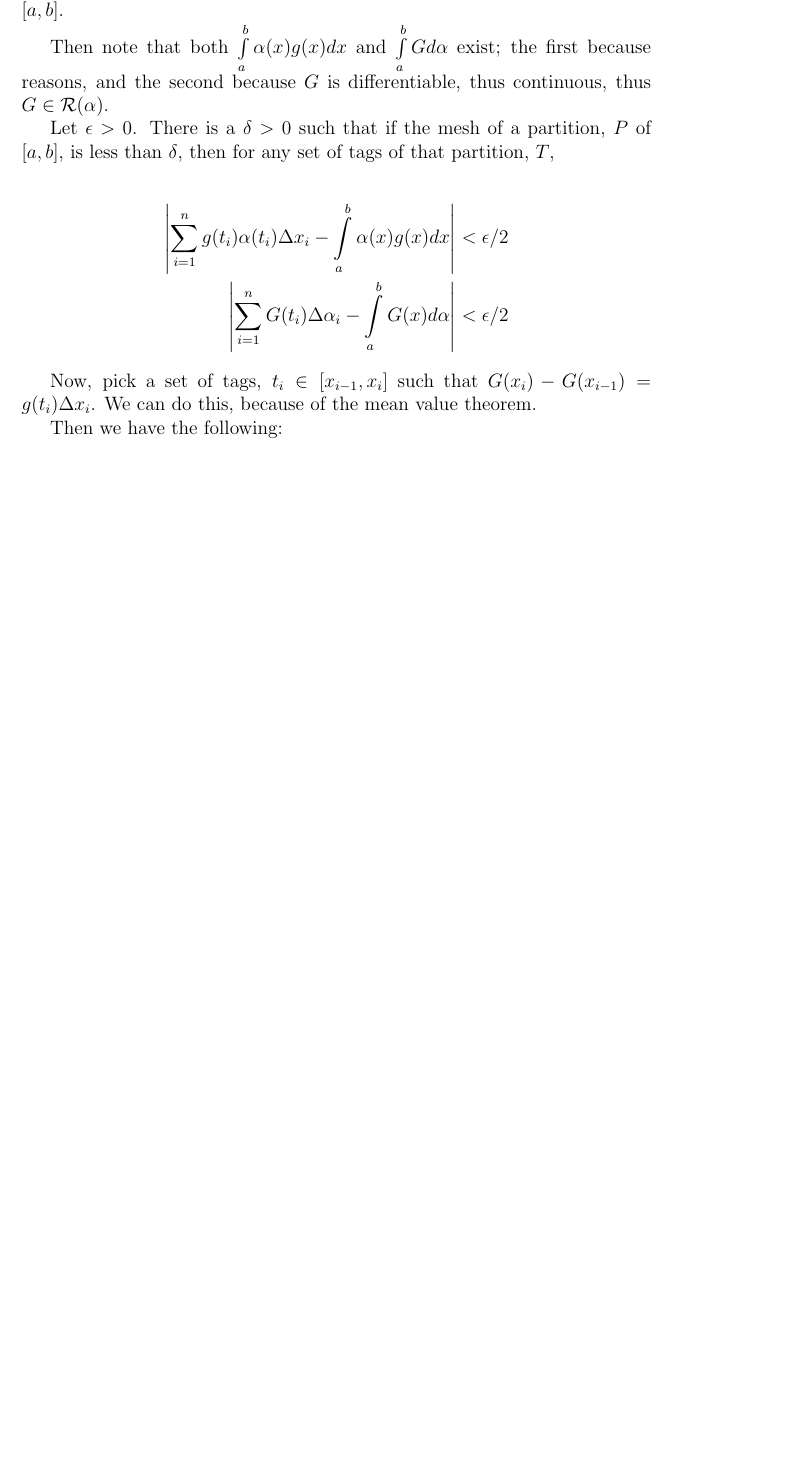
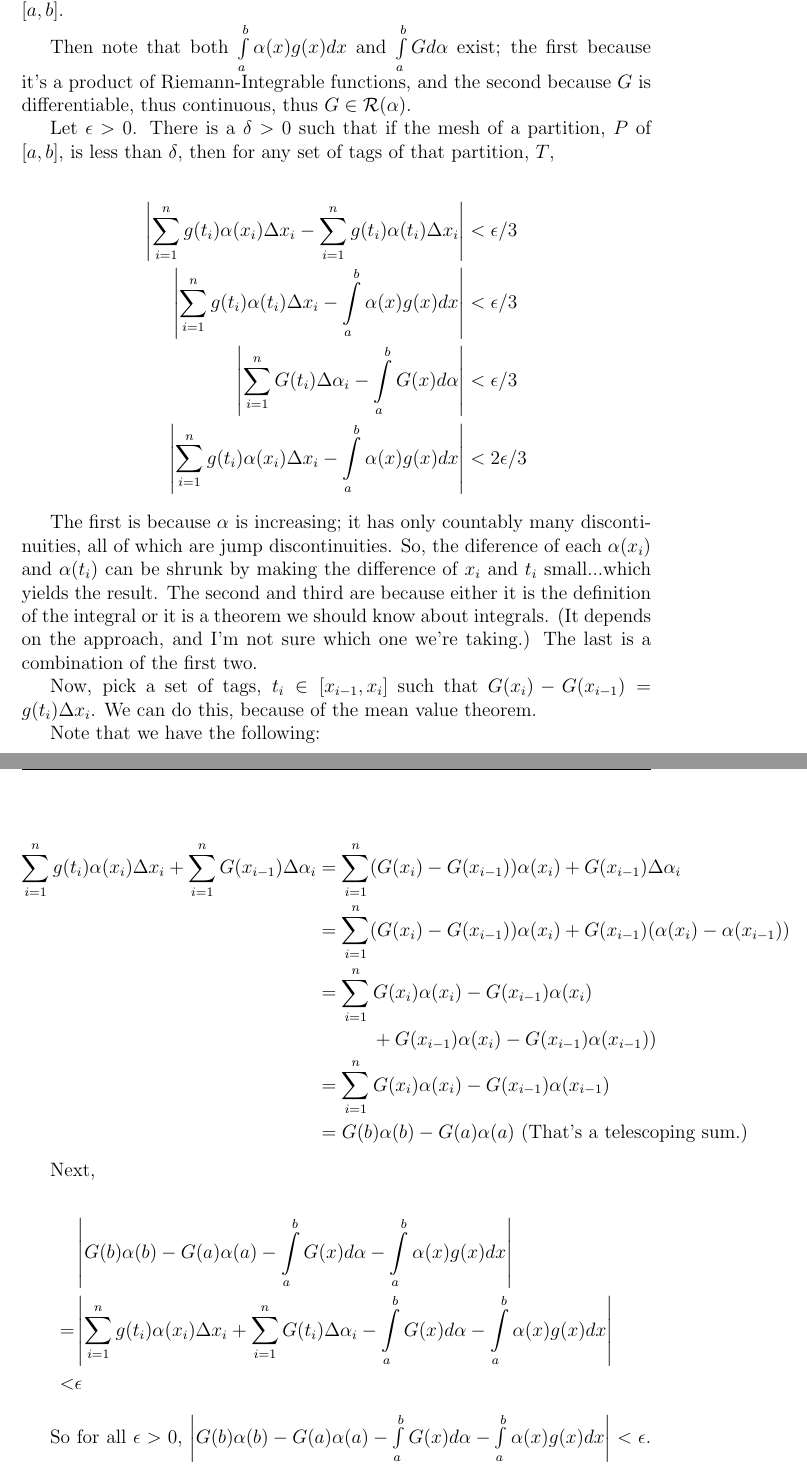
Before and after one commit to SlickMathDebater/Homework, a LaTeX document (MA544/MA544RealAnalysisHwk3.tex): part of page 4 of 5 before the commit and two parts of pages 4 and 5 of 6 after it, the two joined at a grey line, cut so that both start at the same text, the shorter picture padded with empty space. Compiled offline with pdfLaTeX.

Commit message:
9/30/14
Almost cleared MA544, Hwk 3.

```diff
--- a/MA544/MA544RealAnalysisHwk3.tex
+++ b/MA544/MA544RealAnalysisHwk3.tex
@@ -247,18 +243,41 @@ So, this subsequence converges pointwise to $f$ at every point of $\R$, satisfyi
 
 Let $\al$ be increasing on $[a,b]$, $g$ continous, and $g(x) = G'(x)$ for all $x \in [a,b]$.
 
-Then note that both $\int\limits_a^b \al(x)g(x)dx$ and $\int\limits_a^b Gd\al$ exist; the first because reasons, and the second because $G$ is differentiable, thus continuous, thus $G \in \scrR(\al)$.
+Then note that both $\int\limits_a^b \al(x)g(x)dx$ and $\int\limits_a^b Gd\al$ exist; the first because it's a product of Riemann-Integrable functions, and the second because $G$ is differentiable, thus continuous, thus $G \in \scrR(\al)$.
 
 Let $\ep >0$. There is a $\de >0$ such that if the mesh of a partition, $P$ of $[a,b]$, is less than $\de$, then for any set of tags of that partition, $T$,
 
 \begin{align*}
-\absval{\sum\limits_{i=1}^n g(t_i)\al(t_i) \Delta x_i - \int\limits_a^b \al(x)g(x)dx} &< \ep/2 \\
-\absval{\sum\limits_{i=1}^n G(t_i)\Delta \al_i - \int\limits_a^b G(x)d\al} &< \ep/2
+\absval{\sum\limits_{i=1}^n g(t_i)\al(x_i) \Delta x_i - \sum\limits_{i=1}^n g(t_i)\al(t_i) \Delta x_i} &< \ep/3 \\
+\absval{\sum\limits_{i=1}^n g(t_i)\al(t_i) \Delta x_i - \int\limits_a^b \al(x)g(x)dx} &< \ep/3 \\
+\absval{\sum\limits_{i=1}^n G(t_i)\Delta \al_i - \int\limits_a^b G(x)d\al} &< \ep/3 \\
+\absval{\sum\limits_{i=1}^n g(t_i)\al(x_i) \Delta x_i - \int\limits_a^b \al(x)g(x)dx} &< 2\ep/3
 \end{align*}
+
+The first is because $\al$ is increasing; it has only countably many discontinuities, all of which are jump discontinuities. So, the diference of each $\al(x_i)$ and $\al(t_i)$ can be shrunk by making the difference of $x_i$ and $t_i$ small...which yields the result. The second and third are because either it is the definition of the integral or it is a theorem we should know about integrals. (It depends on the approach, and I'm not sure which one we're taking.) The last is a combination of the first two.
 
 Now, pick a set of tags, $t_i \in [x_{i-1},x_i]$ such that $G(x_i) - G(x_{i-1}) = g(t_i)\De x_i$. We can do this, because of the mean value theorem.
 
-Then we have the following:
+Note that we have the following:
+
+\begin{align*}
+\sum\limits_{i=1}^n g(t_i)\al(x_i) \Delta x_i + \sum\limits_{i=1}^n G(x_{i-1})\Delta \al_i &= \sum\limits_{i=1}^n (G(x_i)-G(x_{i-1})) \al(x_i) + G(x_{i-1}) \De \al_i \\
+&= \sum\limits_{i=1}^n (G(x_i)-G(x_{i-1}))\al(x_i) + G(x_{i-1})(\al(x_i)-\al(x_{i-1})) \\
+&= \sum\limits_{i=1}^n G(x_i)\al(x_i)-G(x_{i-1})\al(x_i) \\
+& \tab \tab \tab + G(x_{i-1})\al(x_i)-G(x_{i-1})\al(x_{i-1})) \\
+&= \sum\limits_{i=1}^n G(x_i)\al(x_i)-G(x_{i-1})\al(x_{i-1}) \\
+&= G(b)\al(b) - G(a)\al(a) \text{ (That's a telescoping sum.)}
+\end{align*}
+
+Next,
+
+\begin{align*}
+&\absval{G(b)\al(b)-G(a)\al(a)- \int\limits_a^b G(x)d\al - \int\limits_a^b \al(x)g(x)dx} \\
+=& \absval{\sum\limits_{i=1}^n g(t_i)\al(x_i) \Delta x_i + \sum\limits_{i=1}^n G(t_i)\Delta \al_i - \int\limits_a^b G(x)d\al - \int\limits_a^b \al(x)g(x)dx} \\
+<& \ep
+\end{align*}
+
+So for all $\ep >0$, $\absval{G(b)\al(b)-G(a)\al(a)- \int\limits_a^b G(x)d\al - \int\limits_a^b \al(x)g(x)dx} < \ep$. That is, $G(b)\al(b)-G(a)\al(a) =  \int\limits_a^b G(x)d\al + \int\limits_a^b \al(x)g(x)dx$, which is the result.
 
 \shunt
 
```
Also changed, not shown: MA544/MA544RealAnalysisHwk3.pdf, MA544/MA544RealAnalysisHwk3.tex (11 more changed lines), 2 other files.
